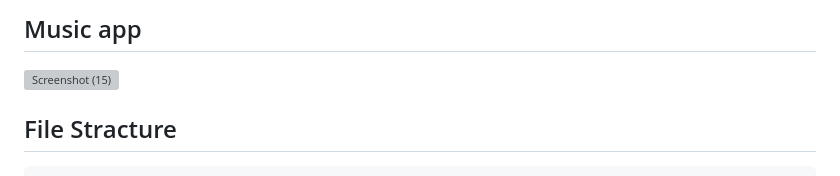
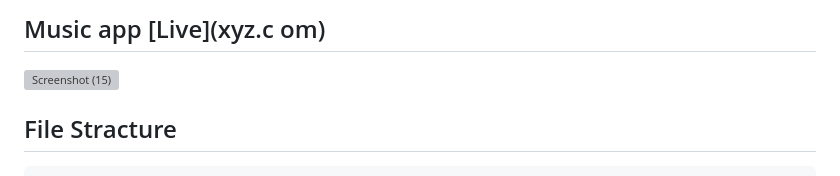
Before and after one commit to akashdip2001/Project-Music-App, a Markdown page: README.md, the part around the change. Drawn GitHub-style; grey boxes are pictures that could not be loaded.

```diff
--- a/README.md
+++ b/README.md
@@ -1,4 +1,4 @@
-## Music app
+## Music app [Live](xyz.c om)
 
 ![Screenshot (15)](https://github.com/user-attachments/assets/d32e8354-694e-4917-b5fb-31561761f6c4)
 
```
